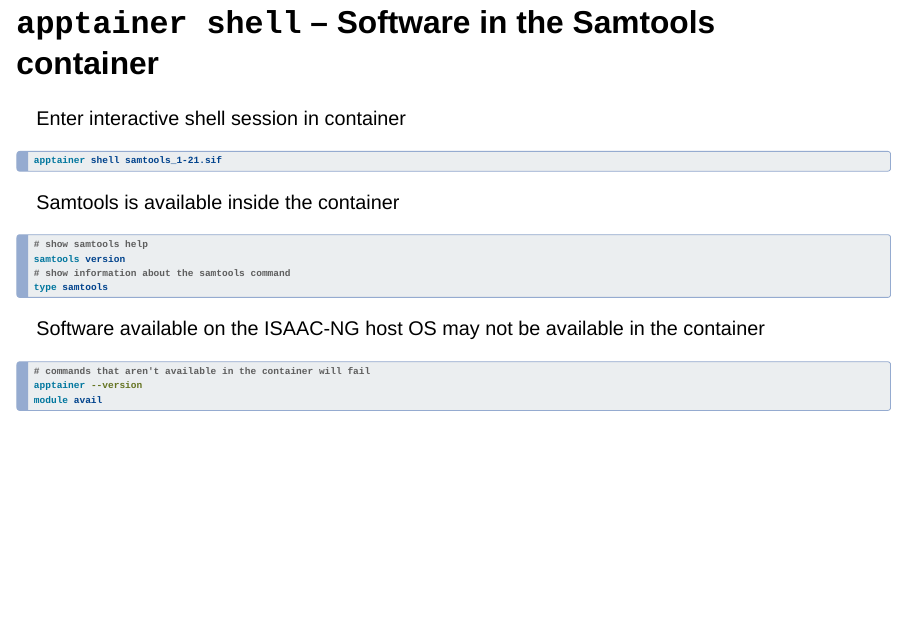
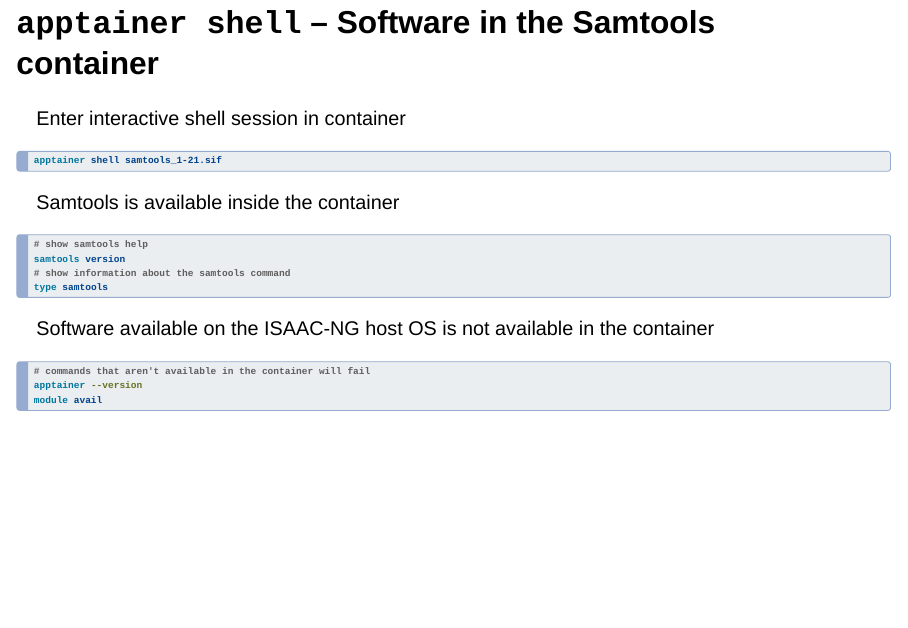
Before and after one commit to trev-f/hpc-containers-crash-course, a Quarto document (src/quarto/slides/20241216-slides.qmd): page 19 of 59. Rendered offline with R 4.5, knitr and Pandoc in place of Quarto, with nearby package versions; drawn as Slidy slides in place of the format the file asks for.

Commit message:
fix: software on host OS doesn't run in container

````diff
--- a/src/quarto/slides/20241216-slides.qmd
+++ b/src/quarto/slides/20241216-slides.qmd
@@ -265,7 +265,7 @@
 
 . . .
 
-Software available on the ISAAC-NG host OS may not be available in the container
+Software available on the ISAAC-NG host OS is not available in the container
 
 ```{.bash filename="Apptainer shell"}
 # commands that aren't available in the container will fail
````
